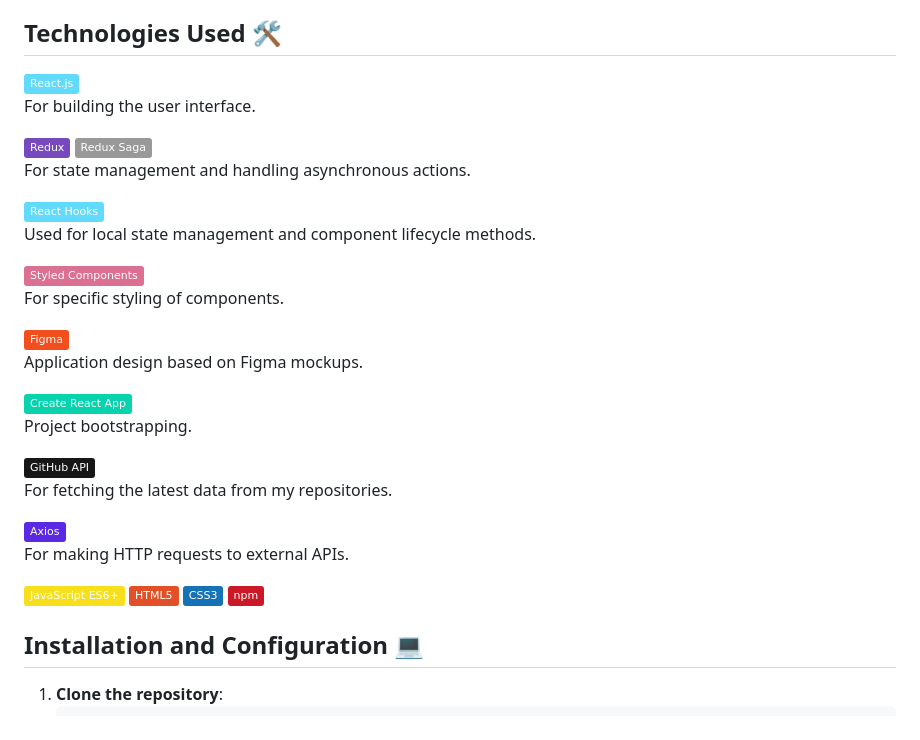
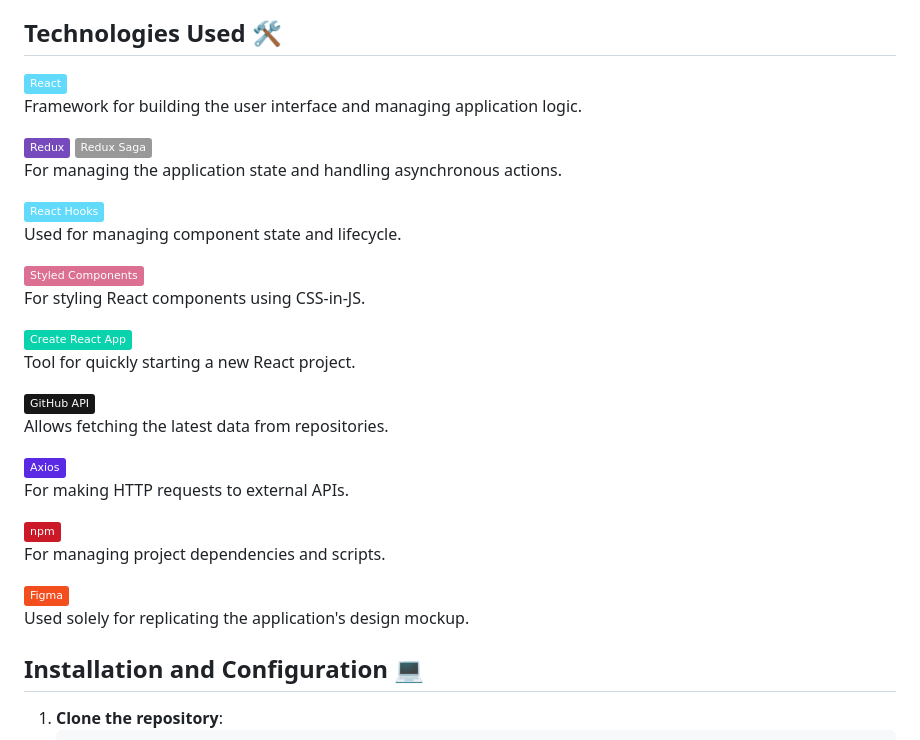
Before and after one commit to mariuszmmm/personal-homepage, a Markdown page: README.md, the part around the change. GitHub-like rendering; badges without logos.

```diff
--- a/README.md
+++ b/README.md
@@ -25,34 +25,32 @@
 
 ## Technologies Used 🛠️
 
-![React](https://img.shields.io/badge/React.js-61DAFB?logo=react&labelColor=353535)
-For building the user interface.
+![React](https://img.shields.io/badge/React-61DAFB?logo=react&labelColor=353535)
+Framework for building the user interface and managing application logic.
 
 ![Redux](https://img.shields.io/badge/Redux-764ABC?logo=redux&labelColor=353535) ![Redux Saga](https://img.shields.io/badge/Redux%20Saga-999999?logo=reduxsaga&logoColor=white&labelColor=353535)
-For state management and handling asynchronous actions.
+For managing the application state and handling asynchronous actions.
 
 ![React Hooks](https://img.shields.io/badge/React_Hooks-61DAFB?logo=react&labelColor=353535)
-Used for local state management and component lifecycle methods.
+Used for managing component state and lifecycle.
 
 ![Styled Components](https://img.shields.io/badge/Styled%20Components-DB7093?logo=styledcomponents&labelColor=353535)
-For specific styling of components.
-
-![Figma](https://img.shields.io/badge/Figma-F24E1E?logo=figma&labelColor=353535)
-Application design based on Figma mockups.
+For styling React components using CSS-in-JS.
 
 ![Create React App](https://img.shields.io/badge/Create%20React%20App-09D3AC?logo=create-react-app&labelColor=353535)
-Project bootstrapping.
+Tool for quickly starting a new React project.
 
 ![GitHub API](https://img.shields.io/badge/GitHub_API-181717?logo=github&labelColor=353535)
-For fetching the latest data from my repositories.
+Allows fetching the latest data from repositories.
 
 ![Axios](https://img.shields.io/badge/Axios-5A29E4?logo=axios&labelColor=353535)
 For making HTTP requests to external APIs.
 
-![JavaScript ES6+](https://img.shields.io/badge/JavaScript%20ES6+-F7DF1E?logo=javascript&labelColor=353535)
-![HTML5](https://img.shields.io/badge/HTML5-E34F26?logo=html5&labelColor=353535)
-![CSS3](https://img.shields.io/badge/CSS3-1572B6?logo=css3&labelColor=353535)
 ![npm](https://img.shields.io/badge/npm-CB1927?logo=npm&labelColor=353535)
+For managing project dependencies and scripts.
+
+![Figma](https://img.shields.io/badge/Figma-F24E1E?logo=figma&labelColor=353535)
+Used solely for replicating the application's design mockup.
 
 ## Installation and Configuration 💻
 
```
